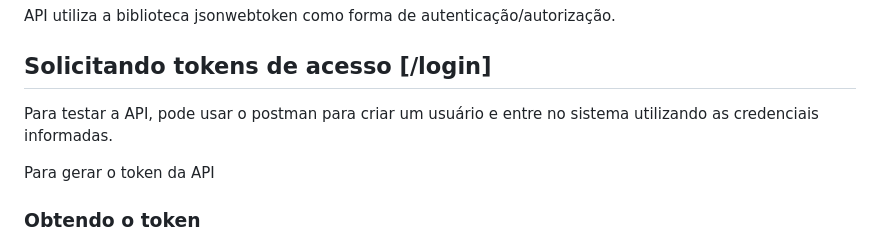
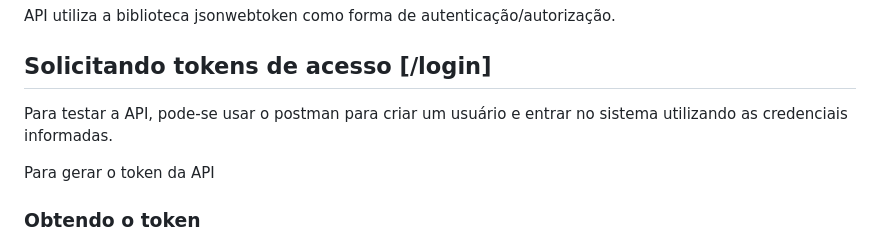
Before and after one commit to Rene-Antunes/backend-pleno-challenge-Omnissolucoes, a Markdown page: README.md, the part around the change. Rendered like a GitHub page.

```diff
--- a/README.md
+++ b/README.md
@@ -128,7 +128,7 @@ API utiliza a biblioteca jsonwebtoken como forma de autenticação/autorização
 
 ## Solicitando tokens de acesso [/login]
 
-Para testar a API, pode usar o postman para criar um usuário e entre no sistema utilizando as credenciais informadas.
+Para testar a API, pode-se usar o postman para criar um usuário e entrar no sistema utilizando as credenciais informadas.
 
 Para gerar o token da API
 
```
